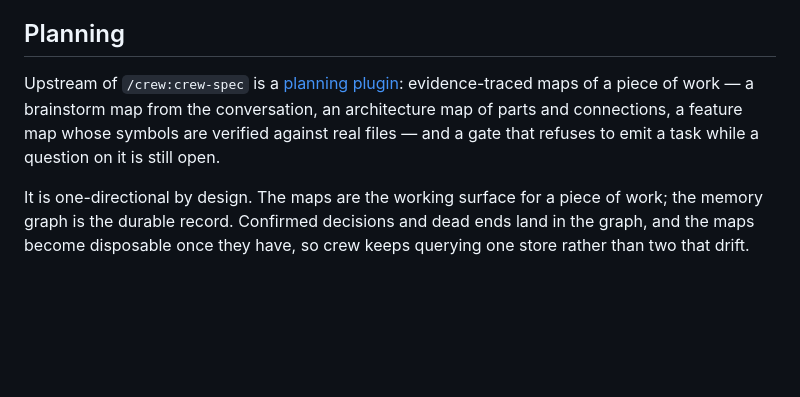
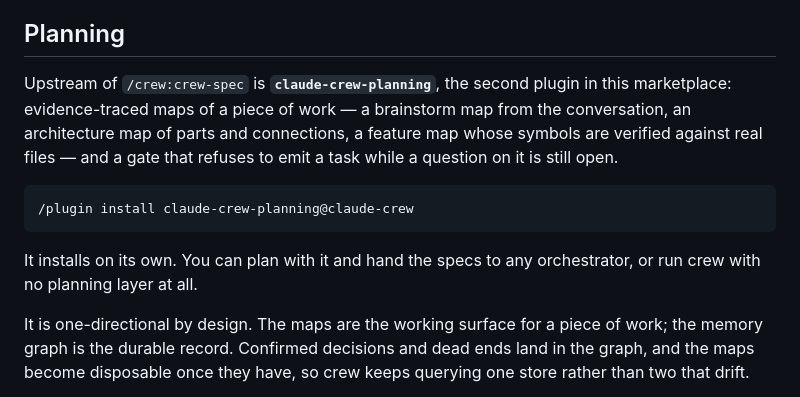
Before and after one commit to StuCM/pit-crew, a Markdown page: README.md, the part around the change. GitHub-like rendering; blank space fills up the shorter version.

Commit message:
docs: name the planning plugin claude-crew-planning
It was pointing at a StuCM/stu-tools repository that does not exist. The
planning skills ship as the second plugin in this marketplace instead, so
the install line is the one people will actually run.

Co-Authored-By: Claude Opus 5 <noreply@anthropic.com>

````diff
--- a/README.md
+++ b/README.md
@@ -219,12 +219,18 @@ and **stops** for the second approval before it merges.
 
 ## Planning
 
-Upstream of `/crew:crew-spec` is a
-[planning plugin](https://github.com/StuCM/stu-tools): evidence-traced maps of
-a piece of work — a brainstorm map from the conversation, an architecture map
-of parts and connections, a feature map whose symbols are verified against real
-files — and a gate that refuses to emit a task while a question on it is still
-open.
+Upstream of `/crew:crew-spec` is **`claude-crew-planning`**, the second plugin
+in this marketplace: evidence-traced maps of a piece of work — a brainstorm map
+from the conversation, an architecture map of parts and connections, a feature
+map whose symbols are verified against real files — and a gate that refuses to
+emit a task while a question on it is still open.
+
+```
+/plugin install claude-crew-planning@claude-crew
+```
+
+It installs on its own. You can plan with it and hand the specs to any
+orchestrator, or run crew with no planning layer at all.
 
 It is one-directional by design. The maps are the working surface for a piece
 of work; the memory graph is the durable record. Confirmed decisions and dead
````
